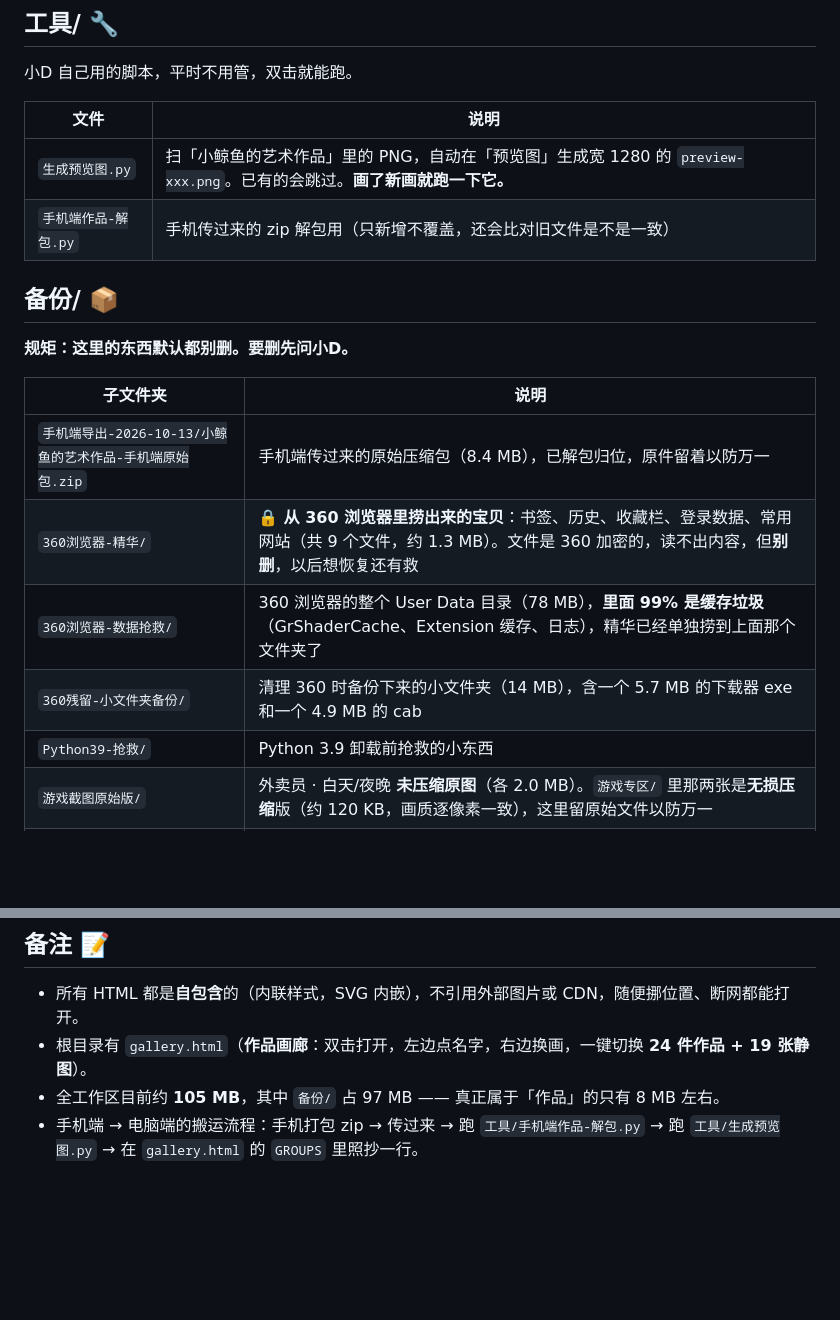
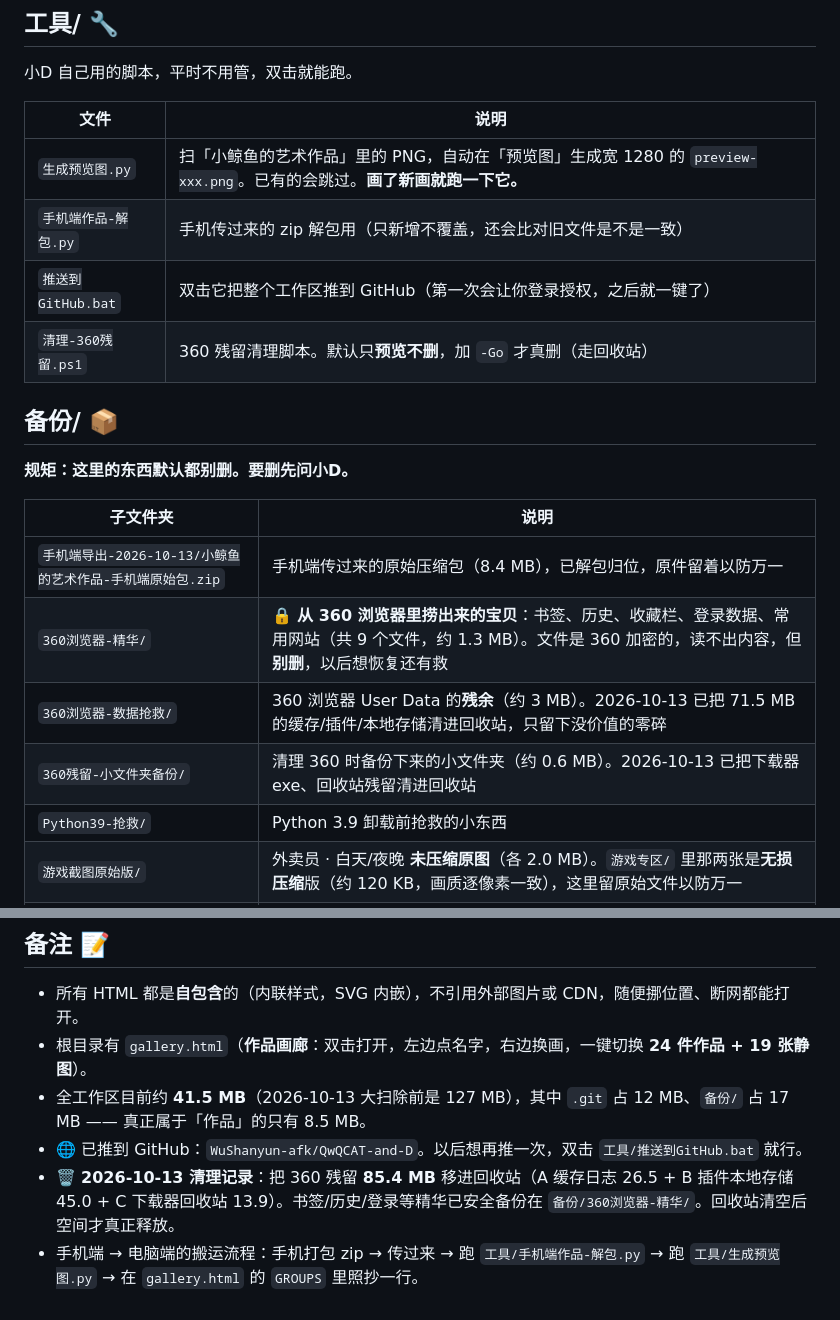
Before and after one commit to WuShanyun-afk/QwQCAT-and-D, a Markdown page: README.md, 2 parts joined by grey strips. GitHub-like rendering; blank space fills up the shorter version.

Commit message:
README：更新 2026-10-13 大扫除后的体积与清理记录

```diff
--- a/README.md
+++ b/README.md
@@ -105,6 +105,8 @@
 | --- | --- |
 | `生成预览图.py` | 扫「小鲸鱼的艺术作品」里的 PNG，自动在「预览图」生成宽 1280 的 `preview-xxx.png`。已有的会跳过。**画了新画就跑一下它。** |
 | `手机端作品-解包.py` | 手机传过来的 zip 解包用（只新增不覆盖，还会比对旧文件是不是一致） |
+| `推送到GitHub.bat` | 双击它把整个工作区推到 GitHub（第一次会让你登录授权，之后就一键了） |
+| `清理-360残留.ps1` | 360 残留清理脚本。默认只**预览不删**，加 `-Go` 才真删（走回收站） |
 
 ## 备份/ 📦
 **规矩：这里的东西默认都别删。要删先问小D。**
@@ -113,8 +115,8 @@
 | --- | --- |
 | `手机端导出-2026-10-13/小鲸鱼的艺术作品-手机端原始包.zip` | 手机端传过来的原始压缩包（8.4 MB），已解包归位，原件留着以防万一 |
 | `360浏览器-精华/` | 🔒 **从 360 浏览器里捞出来的宝贝**：书签、历史、收藏栏、登录数据、常用网站（共 9 个文件，约 1.3 MB）。文件是 360 加密的，读不出内容，但**别删**，以后想恢复还有救 |
-| `360浏览器-数据抢救/` | 360 浏览器的整个 User Data 目录（78 MB），**里面 99% 是缓存垃圾**（GrShaderCache、Extension 缓存、日志），精华已经单独捞到上面那个文件夹了 |
-| `360残留-小文件夹备份/` | 清理 360 时备份下来的小文件夹（14 MB），含一个 5.7 MB 的下载器 exe 和一个 4.9 MB 的 cab |
+| `360浏览器-数据抢救/` | 360 浏览器 User Data 的**残余**（约 3 MB）。2026-10-13 已把 71.5 MB 的缓存/插件/本地存储清进回收站，只留下没价值的零碎 |
+| `360残留-小文件夹备份/` | 清理 360 时备份下来的小文件夹（约 0.6 MB）。2026-10-13 已把下载器 exe、回收站残留清进回收站 |
 | `Python39-抢救/` | Python 3.9 卸载前抢救的小东西 |
 | `游戏截图原始版/` | 外卖员 · 白天/夜晚 **未压缩原图**（各 2.0 MB）。`游戏专区/` 里那两张是**无损压缩**版（约 120 KB，画质逐像素一致），这里留原始文件以防万一 |
 | `360huabao-自启项备份.txt` 等 | 清理 360 画报、劫持关联、PATH 环境变量时留的备份记录 |
@@ -124,5 +126,7 @@
 ## 备注 📝
 - 所有 HTML 都是**自包含**的（内联样式，SVG 内嵌），不引用外部图片或 CDN，随便挪位置、断网都能打开。
 - 根目录有 `gallery.html`（**作品画廊**：双击打开，左边点名字，右边换画，一键切换 **24 件作品 + 19 张静图**）。
-- 全工作区目前约 **105 MB**，其中 `备份/` 占 97 MB —— 真正属于「作品」的只有 8 MB 左右。
+- 全工作区目前约 **41.5 MB**（2026-10-13 大扫除前是 127 MB），其中 `.git` 占 12 MB、`备份/` 占 17 MB —— 真正属于「作品」的只有 8.5 MB。
+- 🌐 已推到 GitHub：`WuShanyun-afk/QwQCAT-and-D`。以后想再推一次，双击 `工具/推送到GitHub.bat` 就行。
+- 🗑️ **2026-10-13 清理记录**：把 360 残留 **85.4 MB** 移进回收站（A 缓存日志 26.5 + B 插件本地存储 45.0 + C 下载器回收站 13.9）。书签/历史/登录等精华已安全备份在 `备份/360浏览器-精华/`。回收站清空后空间才真正释放。
 - 手机端 → 电脑端的搬运流程：手机打包 zip → 传过来 → 跑 `工具/手机端作品-解包.py` → 跑 `工具/生成预览图.py` → 在 `gallery.html` 的 `GROUPS` 里照抄一行。
```
